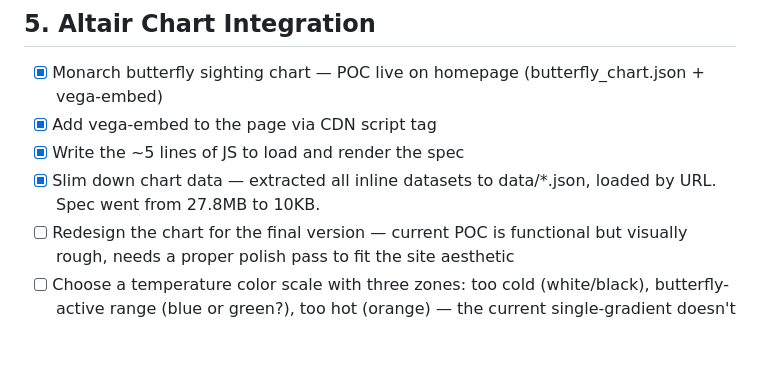
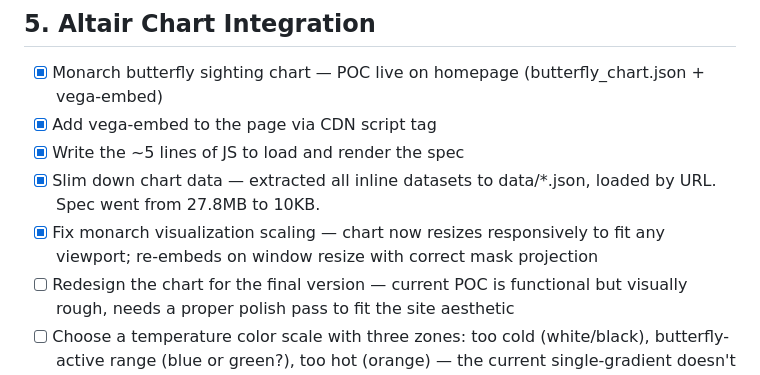
Before and after one commit to David-Bean/davidwbean.com, a Markdown page: todo.md, the part around the change. GitHub-like rendering; blank space fills up the shorter version.

```diff
--- a/todo.md
+++ b/todo.md
@@ -69,6 +69,7 @@ as decisions get made later.
 - [x] Add vega-embed to the page via CDN script tag
 - [x] Write the ~5 lines of JS to load and render the spec
 - [x] Slim down chart data — extracted all inline datasets to data/*.json, loaded by URL. Spec went from 27.8MB to 10KB.
+- [x] Fix monarch visualization scaling — chart now resizes responsively to fit any viewport; re-embeds on window resize with correct mask projection
 - [ ] Redesign the chart for the final version — current POC is functional but visually rough, needs a proper polish pass to fit the site aesthetic
 - [ ] Choose a temperature color scale with three zones: too cold (white/black), butterfly-active range (blue or green?), too hot (orange) — the current single-gradient doesn't communicate the "Goldilocks" reading
 - [ ] Style the container so it fits the page layout
```
Also changed, not shown: TODO.md (deleted, +0 -11 lines).
